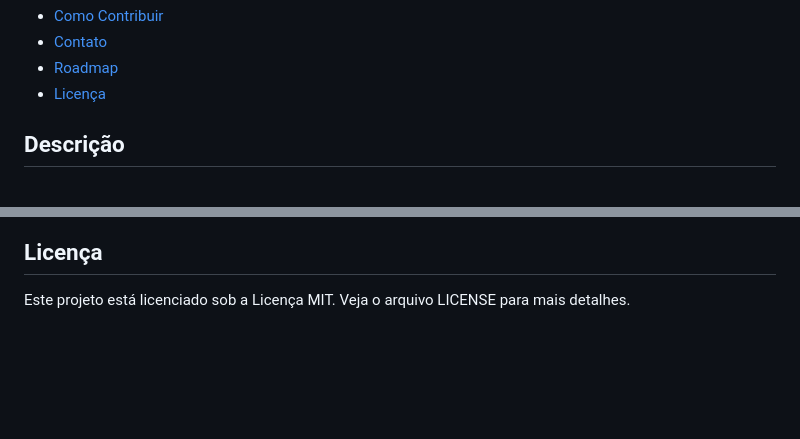
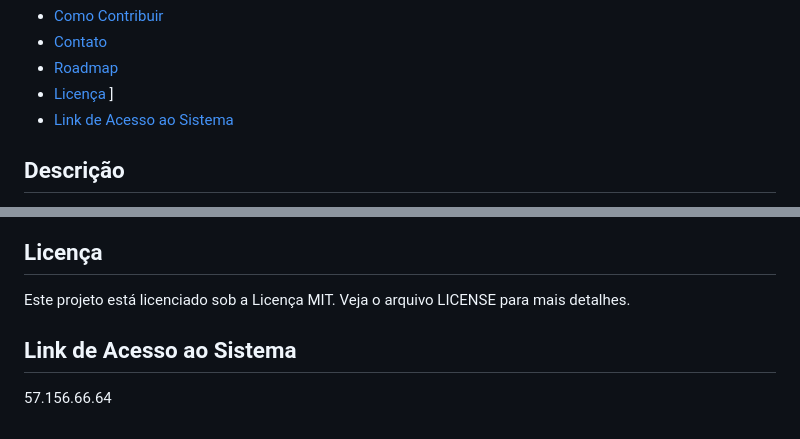
Before and after one commit to Etec-da-Zona-Leste-TCCs-DS-Noite/nura-tcc, a Markdown page: README.md, 2 parts joined by grey strips. Drawn GitHub-style; blank space fills up the shorter version.

Commit message:
Add access link section to README
Added a new section for system access link in README.

```diff
--- a/README.md
+++ b/README.md
@@ -15,7 +15,8 @@
 - [Como Contribuir](#como-contribuir)
 - [Contato](#contato)
 - [Roadmap](#roadmap)
-- [Licença](#licença)
+- [Licença](#licença)  ]
+- [Link de Acesso ao Sistema](#link)
 
 ## Descrição
 
@@ -121,3 +122,7 @@ Antes de começar, certifique-se de ter instalado:
 ## Licença
 
 Este projeto está licenciado sob a Licença MIT. Veja o arquivo LICENSE para mais detalhes.
+
+## Link de Acesso ao Sistema
+
+57.156.66.64
```
